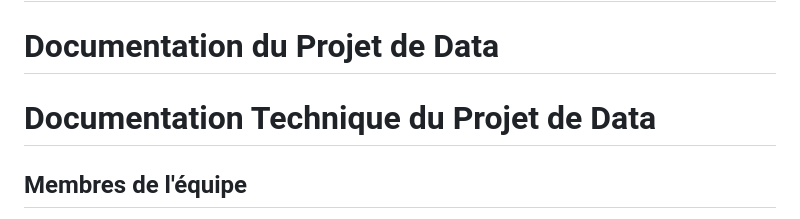
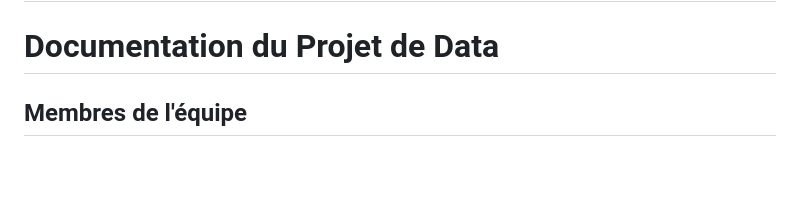
Before and after one commit to HugoTH85/API---Stockage-HDFS, a Markdown page: README.md, the part around the change. Drawn GitHub-style; blank space fills up the shorter version.

```diff
--- a/README.md
+++ b/README.md
@@ -1,8 +1,6 @@
 # Projet de Groupe : Big Data avec Hadoop et Spark
 
 # Documentation du Projet de Data
-
-# Documentation Technique du Projet de Data
 
 ## Membres de l'équipe
 
```
